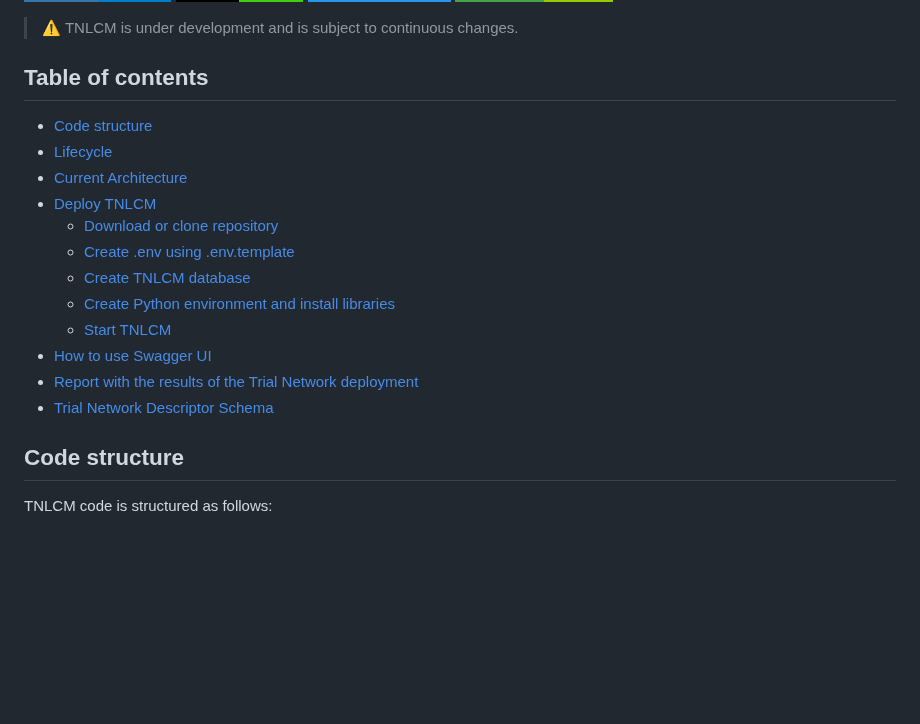
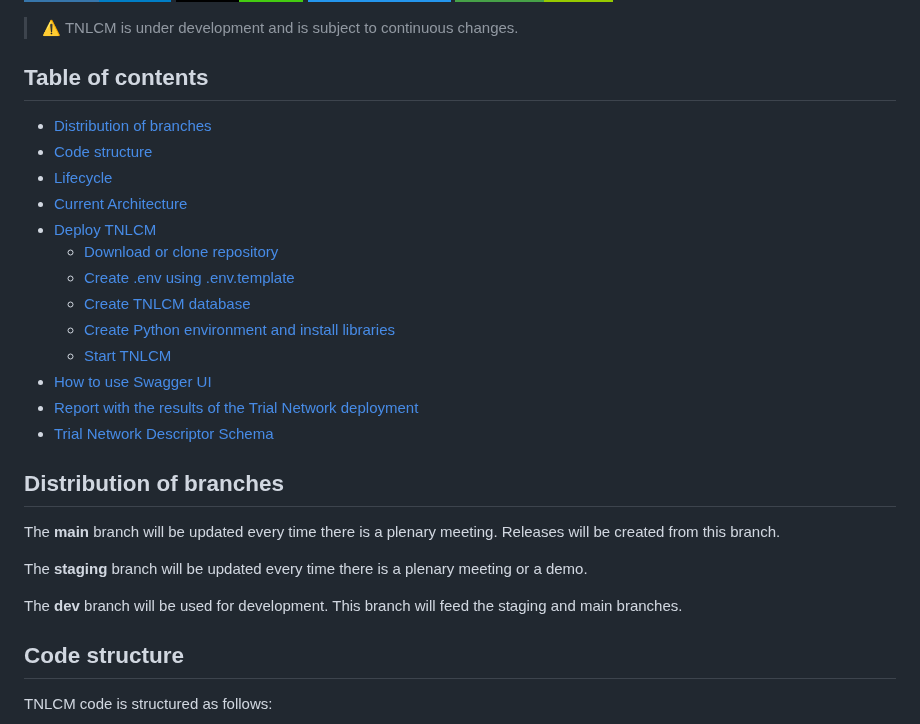
Before and after one commit to 6G-SANDBOX/TNLCM, a Markdown page: docs/README.md, the part around the change. Drawn GitHub-style; badges without logos; blank space fills up the shorter version.

Commit message:
Add section distribution of branches

```diff
--- a/docs/README.md
+++ b/docs/README.md
@@ -8,6 +8,7 @@
 > ⚠ TNLCM is under development and is subject to continuous changes.
 
 ## Table of contents <!-- omit in toc -->
+- [Distribution of branches](#distribution-of-branches)
 - [Code structure](#code-structure)
 - [Lifecycle](#lifecycle)
 - [Current Architecture](#current-architecture)
@@ -20,6 +21,14 @@
 - [How to use Swagger UI](#how-to-use-swagger-ui)
 - [Report with the results of the Trial Network deployment](#report-with-the-results-of-the-trial-network-deployment)
 - [Trial Network Descriptor Schema](#trial-network-descriptor-schema)
+
+## Distribution of branches
+
+The **main** branch will be updated every time there is a plenary meeting. Releases will be created from this branch.
+
+The **staging** branch will be updated every time there is a plenary meeting or a demo.
+
+The **dev** branch will be used for development. This branch will feed the staging and main branches.
 
 ## Code structure
 
```
